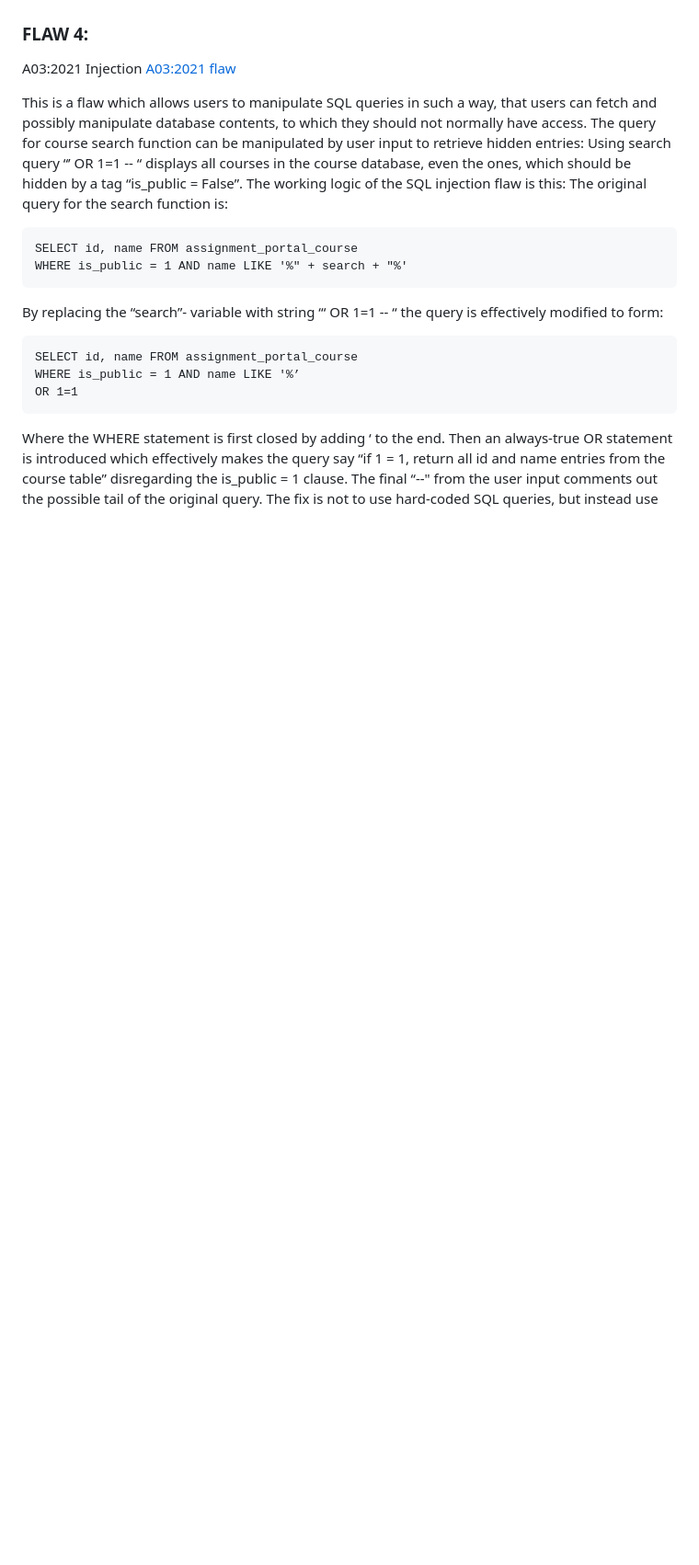
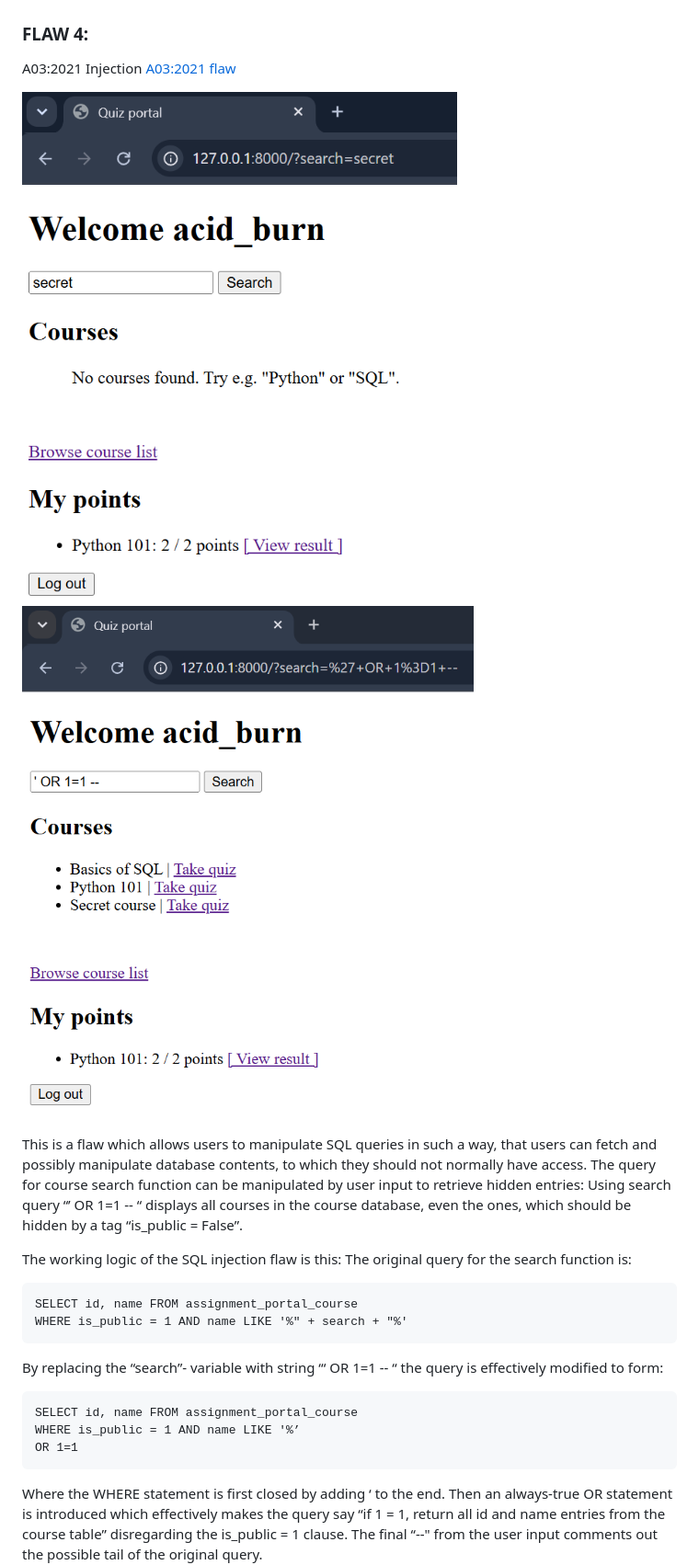
Before and after one commit to ttanninen/CSB2025_project1, a Markdown page: README.md, the part around one of its changes. Shown at 92% size. GitHub-like rendering; blank space fills up the shorter version.

````diff
--- a/README.md
+++ b/README.md
@@ -97,7 +97,11 @@ The fix is to simply modify settings.py and set variable DEBUG = False, which di
 A03:2021 Injection
 [A03:2021 flaw](https://github.com/ttanninen/CSB2025_project1/blob/d4f2cea470eb76d85e91ebcda16ae0c27861cba6/flawed_site/assignment_portal/views.py#L59)
 
+![screenshots/flaw-4-before-1.png](screenshots/flaw-4-before-1.png)
+![screenshots/flaw-4-before-2.png](screenshots/flaw-4-before-2.png)
+
 This is a flaw which allows users to manipulate SQL queries in such a way, that users can fetch and possibly manipulate database contents, to which they should not normally have access. The query for course search function can be manipulated by user input to retrieve hidden entries: Using search query “’ OR 1=1 -- “ displays all courses in the course database, even the ones, which should be hidden by a tag “is_public = False”.
+
 The working logic of the SQL injection flaw is this: The original query for the search function is:
 
 ```
````
Also changed, not shown: other parts of README.md (+7 -0 lines).
